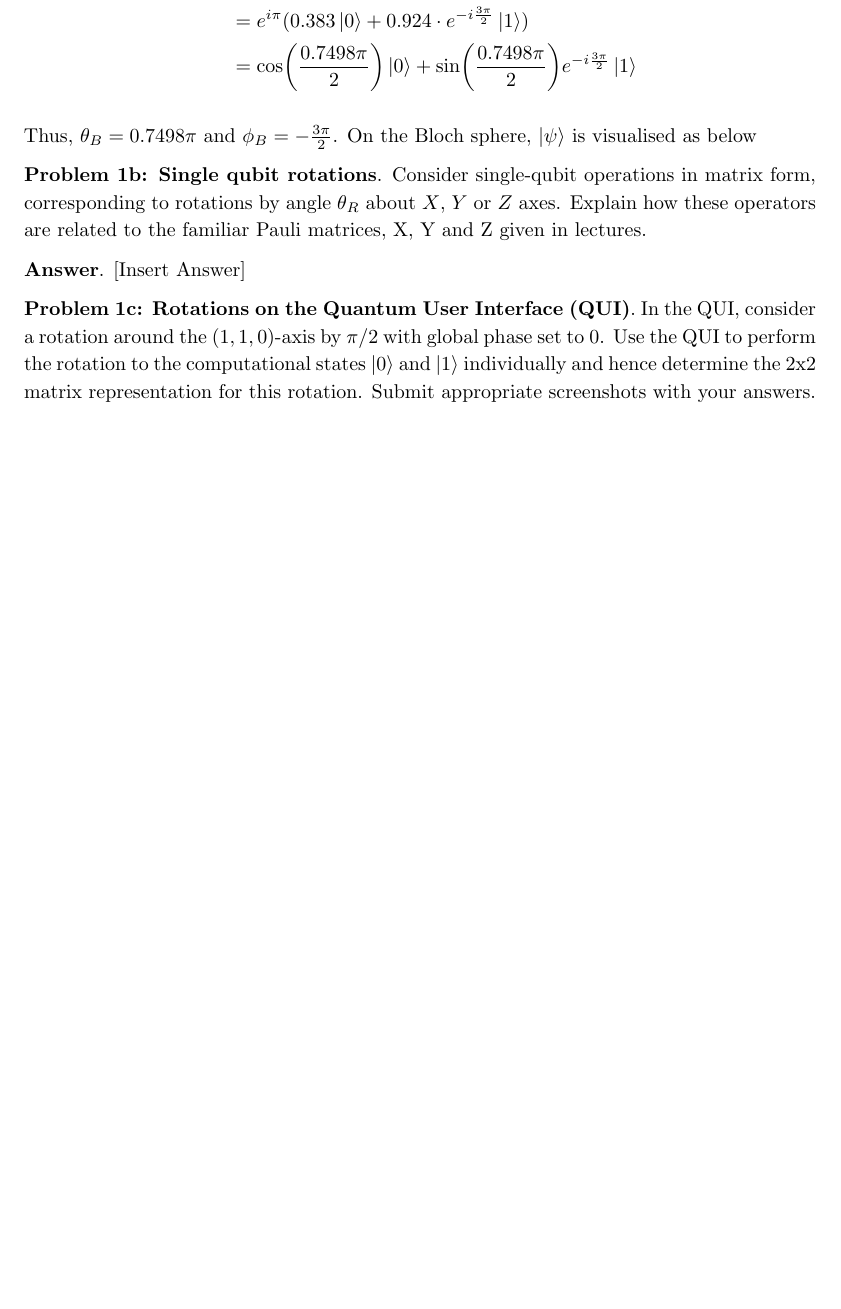
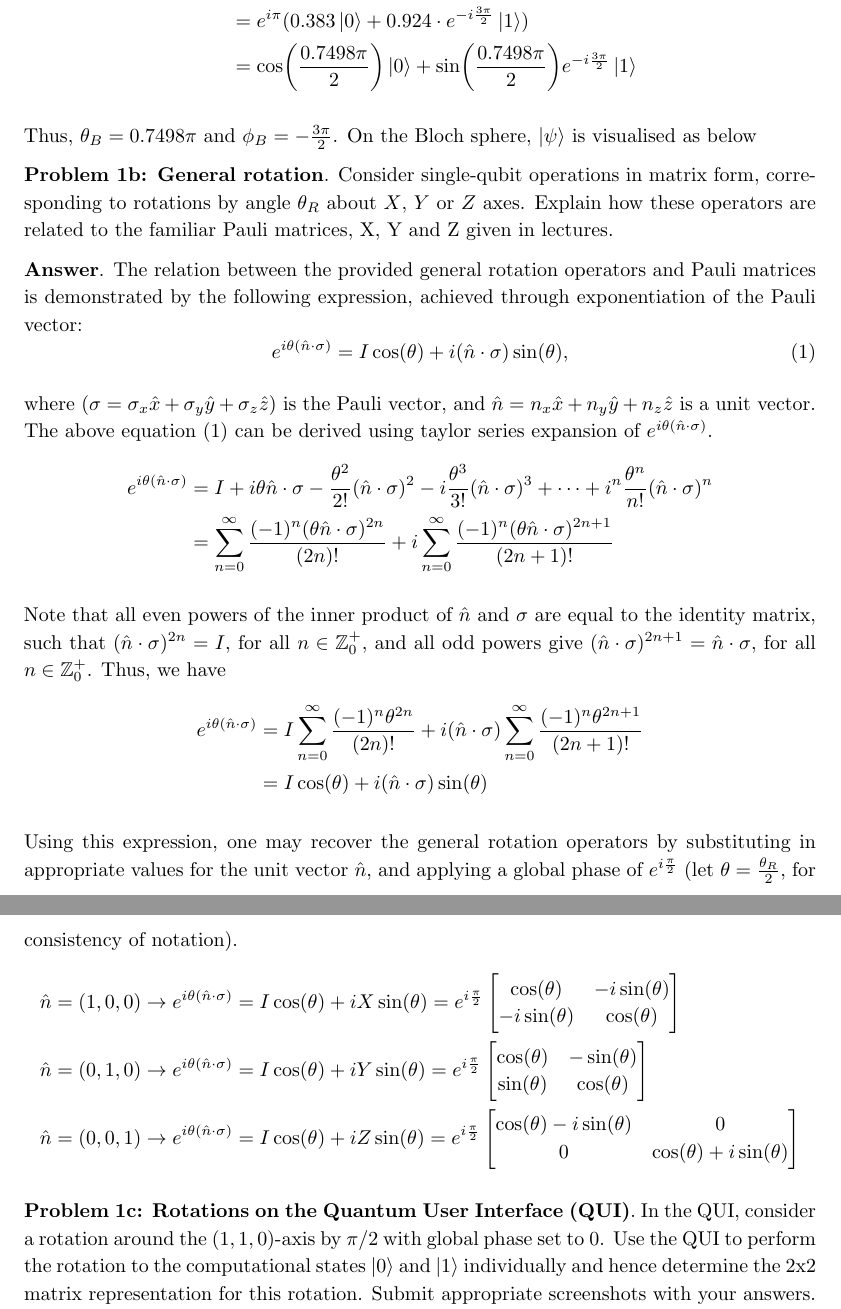
Before and after one commit to HRSAndrabi/IQC-A1, a LaTeX document (manuscript/main.tex, which reads manuscript/sections/q1b.tex): part of page 2 of 4 before the commit and two parts of pages 2 and 3 of 4 after it, the two joined at a grey line, cut so that both start at the same text, the shorter picture padded with empty space. Compiled offline with pdfLaTeX.

Commit message:
Finish question 1b.

```diff
--- a/manuscript/main.tex
+++ b/manuscript/main.tex
@@ -1,6 +1,7 @@
 \documentclass[titlepage]{article}
 \usepackage[left=1.5in, right=1.5in, top=1in, bottom=1in, includefoot]{geometry}
 \usepackage{amsmath} 	% Extended math typsetting
+\usepackage{amsfonts} 	% Extended math fonts
 \usepackage{physics}	% Ket notation
 \usepackage{bm} 		% Bold math symbols via \bm
 \usepackage{lipsum} 	% \lipsum dummy text
--- a/manuscript/sections/q1b.tex
+++ b/manuscript/sections/q1b.tex
@@ -1,5 +1,45 @@
-\textbf{Problem 1b: Single qubit rotations}. Consider single-qubit operations in matrix form, corresponding to rotations by angle $\theta_R$ about $X$, $Y$ or $Z$ axes.
+\textbf{Problem 1b: General rotation}. Consider single-qubit operations in matrix form, corresponding to rotations by angle $\theta_R$ about $X$, $Y$ or $Z$ axes.
 Explain how these operators are related to the familiar Pauli matrices, X, Y and Z given in lectures.
 
 
-\textbf{Answer}. [Insert Answer]
+\textbf{Answer}. The relation between the provided general rotation operators and Pauli matrices is demonstrated by the following expression, achieved through exponentiation of the Pauli vector:
+\begin{equation}
+	\label{eqn:pauli-exponentiation}
+	e^{i\theta(\hat{n} \cdot \sigma)} = I \cos(\theta) + i(\hat{n} \cdot \sigma) \sin(\theta),
+\end{equation}
+
+where ($\sigma = \sigma_x\hat{x} + \sigma_y\hat{y} + \sigma_z\hat{z}$) is the Pauli vector, and $\hat{n} = n_x\hat{x} + n_y\hat{y} + n_z\hat{z}$ is a unit vector.
+The above equation (\ref{eqn:pauli-exponentiation}) can be derived using  taylor series expansion of $e^{i\theta(\hat{n} \cdot \sigma)}$.
+\begin{align*}
+	e^{i\theta(\hat{n} \cdot \sigma)} &= I + i\theta\hat{n}\cdot\sigma  -\frac{\theta^2}{2!}(\hat{n}\cdot\sigma)^2 - i\frac{\theta^3}{3!}(\hat{n}\cdot\sigma)^3 + \dotsb + i^n\frac{\theta^n}{n!}(\hat{n}\cdot\sigma)^n \\
+	&= \sum^{\infty}_{n=0} \frac{(-1)^n(\theta\hat{n}\cdot\sigma)^{2n}}{(2n)!} + i\sum^{\infty}_{n=0} \frac{(-1)^n(\theta\hat{n}\cdot\sigma)^{2n+1}}{(2n+1)!}
+\end{align*}
+
+Note that all even powers of the inner product of $\hat{n}$ and $\sigma$ are equal to the identity matrix, such that $(\hat{n} \cdot \sigma)^{2n} = I$, for all $n \in \mathbb{Z}^+_0$, and all odd powers give $(\hat{n} \cdot \sigma)^{2n+1} = \hat{n} \cdot \sigma$, for all $n \in \mathbb{Z}^+_0$.
+Thus, we have
+\begin{align*}
+	e^{i\theta(\hat{n} \cdot \sigma)} &= I\sum^{\infty}_{n=0} \frac{(-1)^n\theta^{2n}}{(2n)!} + i(\hat{n}\cdot\sigma)\sum^{\infty}_{n=0} \frac{(-1)^n\theta^{2n+1}}{(2n+1)!} \\
+	&= I \cos(\theta) + i(\hat{n} \cdot \sigma) \sin(\theta)
+\end{align*}
+
+Using this expression, one may recover the general rotation operators by substituting in appropriate values for the unit vector $\hat{n}$, and applying a global phase of $e^{i\frac{\pi}{2}}$ (let $\theta = \frac{\theta_R}{2}$, for consistency of notation).
+\begin{align*}
+	\hat{n} = (1, 0, 0)
+	&\rightarrow
+	e^{i\theta(\hat{n} \cdot \sigma)} = I \cos(\theta) + iX \sin(\theta) = e^{i\frac{\pi}{2}}\begin{bmatrix}
+		\cos(\theta) & -i\sin(\theta) \\
+		-i\sin(\theta) & \cos(\theta)
+	\end{bmatrix} \\
+	\hat{n} = (0, 1, 0)
+	&\rightarrow
+	e^{i\theta(\hat{n} \cdot \sigma)} = I \cos(\theta) + iY \sin(\theta) = e^{i\frac{\pi}{2}}\begin{bmatrix}
+		\cos(\theta) & -\sin(\theta) \\
+		\sin(\theta) & \cos(\theta)
+	\end{bmatrix} \\
+	\hat{n} = (0, 0, 1)
+	&\rightarrow
+	e^{i\theta(\hat{n} \cdot \sigma)} = I \cos(\theta) + iZ \sin(\theta) = e^{i\frac{\pi}{2}}\begin{bmatrix}
+		\cos(\theta) -i\sin(\theta) & 0 \\
+		0 & \cos(\theta) + i\sin(\theta)
+	\end{bmatrix}
+\end{align*}
```
Also changed, not shown: manuscript/main.pdf, 5 other files.
